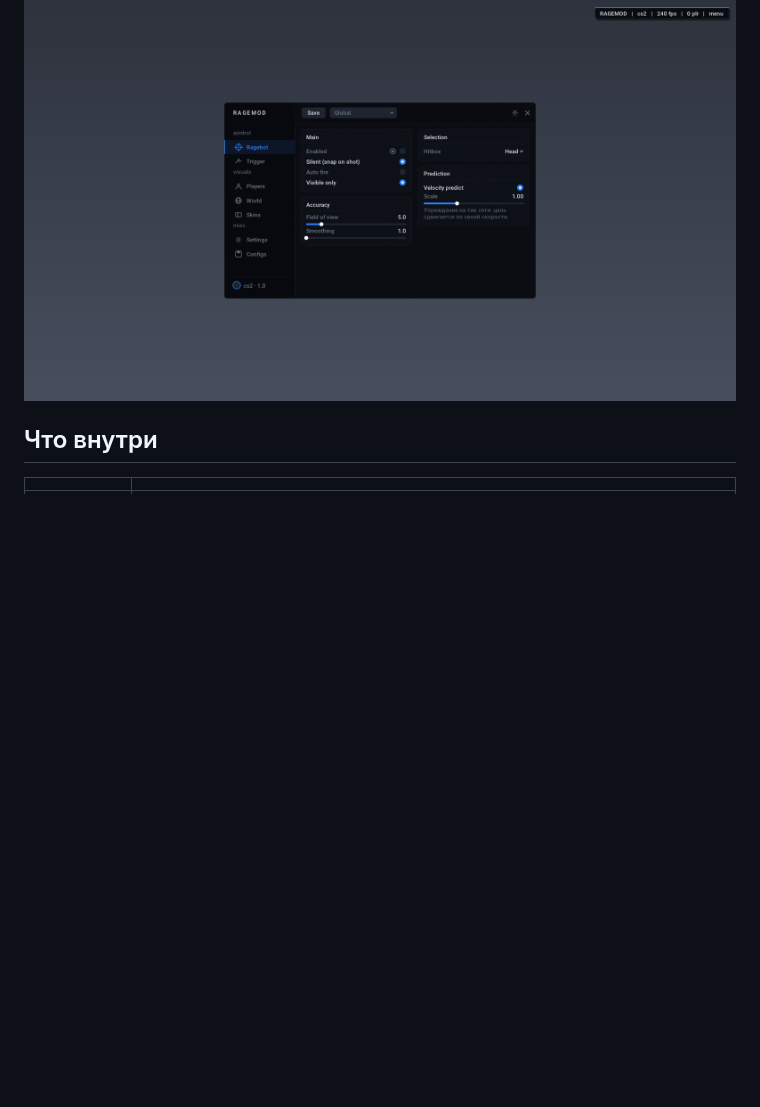
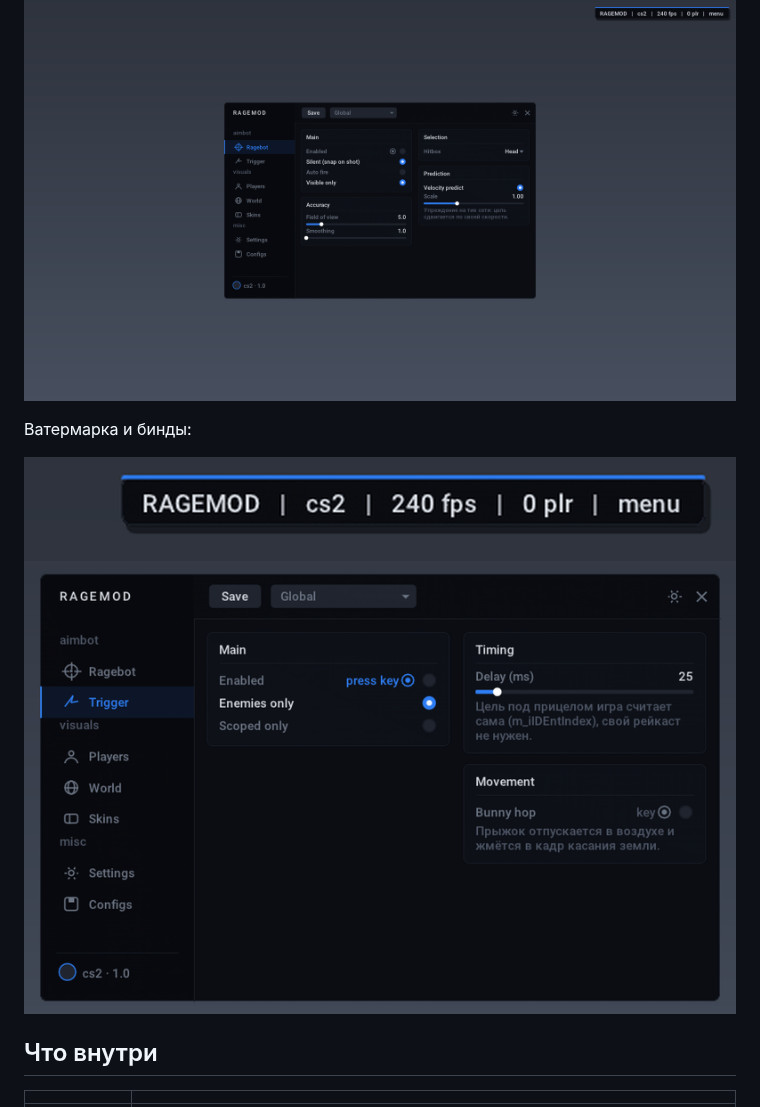
Before and after one commit to Ruieod/RageMod, a Markdown page: cs2/README.md, the part around the change. Rendered like a GitHub page; pictures changed too: cs2/docs/hud-binds.png (added), cs2/docs/hud-watermark.png (added); blank space fills up the shorter version.

```diff
--- a/cs2/README.md
+++ b/cs2/README.md
@@ -5,6 +5,11 @@ DLL под `cs2.exe`. Оффсеты не хардкожены руками: `to
 Если Valve что-то переименовала — скрипт падает с именем поля, а не кладёт ноль в бинарь.
 
 ![menu](docs/menu-ragebot.png)
+
+Ватермарка и бинды:
+
+![watermark](docs/hud-watermark.png)
+![binds](docs/hud-binds.png)
 
 ## Что внутри
 
```
Also changed, not shown: 4 other files.
